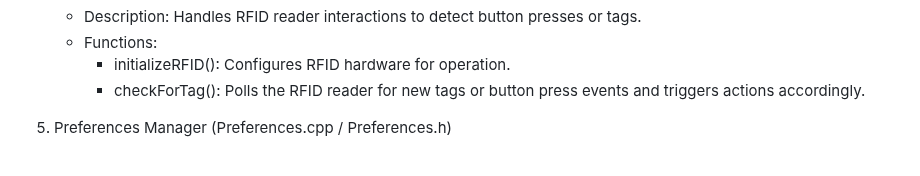
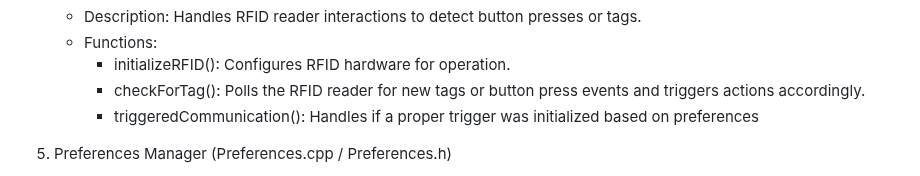
Before and after one commit to CarnegieScrub/Capstone-Code, a Markdown page: README.md, the part around the change. Drawn GitHub-style.

```diff
--- a/README.md
+++ b/README.md
@@ -26,6 +26,7 @@ Project Structure:
    - Functions:
      - initializeRFID(): Configures RFID hardware for operation.
      - checkForTag(): Polls the RFID reader for new tags or button press events and triggers actions accordingly.
+     - triggeredCommunication(): Handles if a proper trigger was initialized based on preferences
 
 5. Preferences Manager (Preferences.cpp / Preferences.h)
    - Description: Manages user preferences and emergency contact information storage and retrieval.
```
